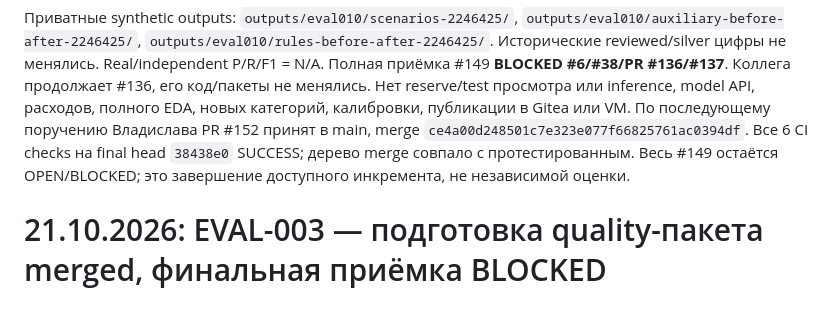
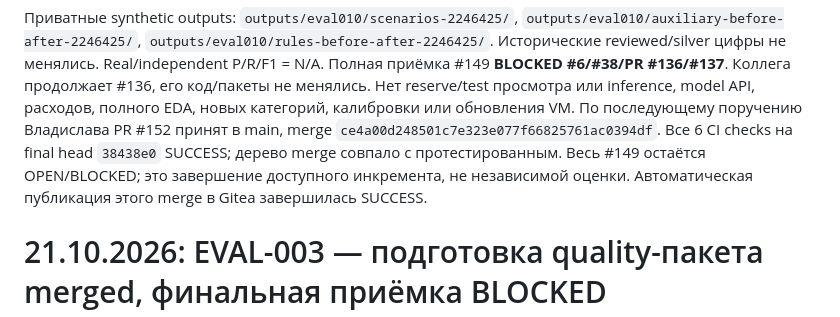
Before and after one commit to CRUDoshleps/GoodsAI, a Markdown page: docs/PROJECT_STATUS.md, the part around the change. Rendered like a GitHub page.

Commit message:
docs(status): distinguish publication from unchanged VM

```diff
--- a/docs/PROJECT_STATUS.md
+++ b/docs/PROJECT_STATUS.md
@@ -33,11 +33,12 @@ false_values=0, missed_true_facts=0, lost_true_facts=0 в обеих верси
 Исторические reviewed/silver цифры не менялись. Real/independent P/R/F1 = N/A.
 Полная приёмка #149 **BLOCKED #6/#38/PR #136/#137**. Коллега продолжает #136,
 его код/пакеты не менялись. Нет reserve/test просмотра или inference, model API,
-расходов, полного EDA, новых категорий, калибровки, публикации в Gitea или VM.
+расходов, полного EDA, новых категорий, калибровки или обновления VM.
 По последующему поручению Владислава PR #152 принят в main, merge
 `ce4a00d248501c7e323e077f66825761ac0394df`. Все 6 CI checks на final head
 `38438e0` SUCCESS; дерево merge совпало с протестированным. Весь #149 остаётся
 OPEN/BLOCKED; это завершение доступного инкремента, не независимой оценки.
+Автоматическая публикация этого merge в Gitea завершилась SUCCESS.
 
 # 21.10.2026: EVAL-003 — подготовка quality-пакета merged, финальная приёмка BLOCKED
 
```
